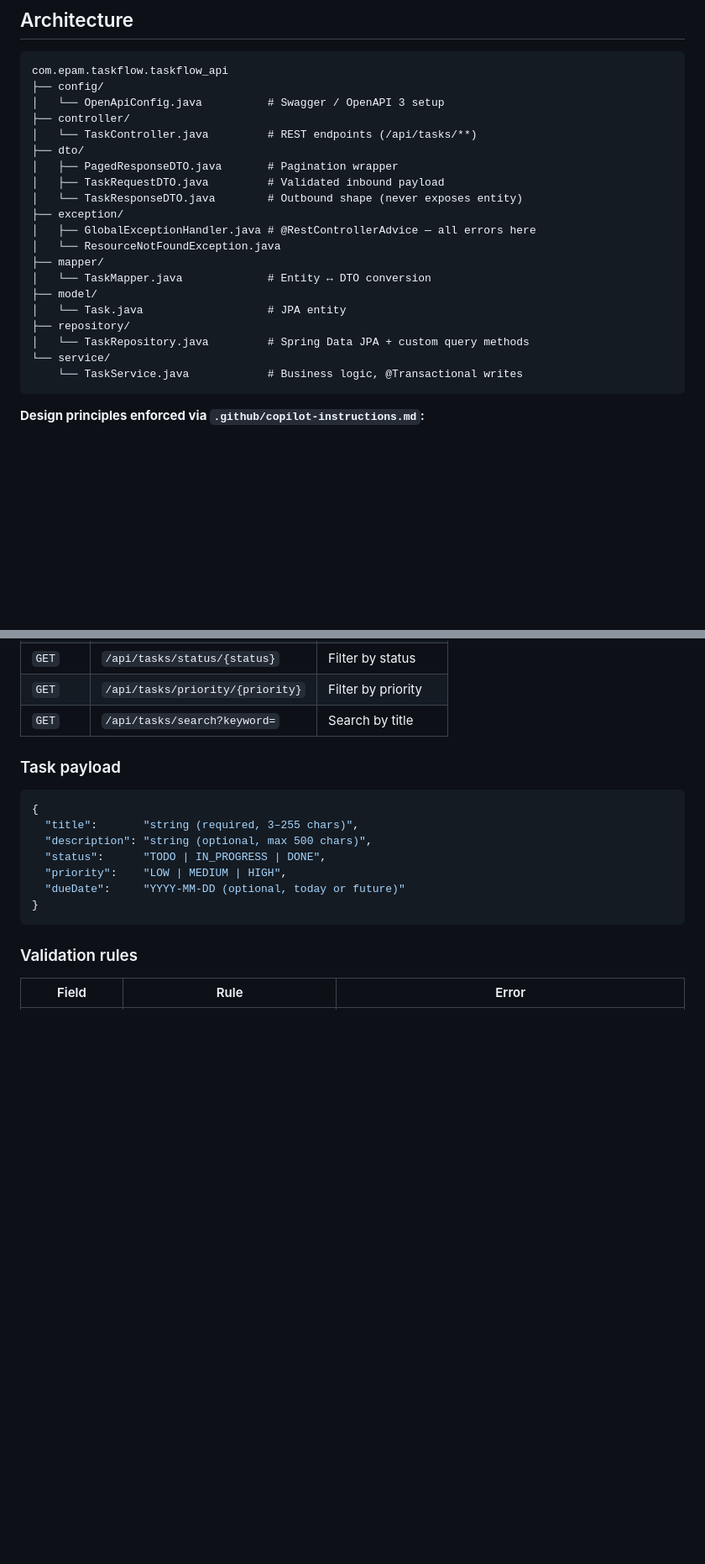
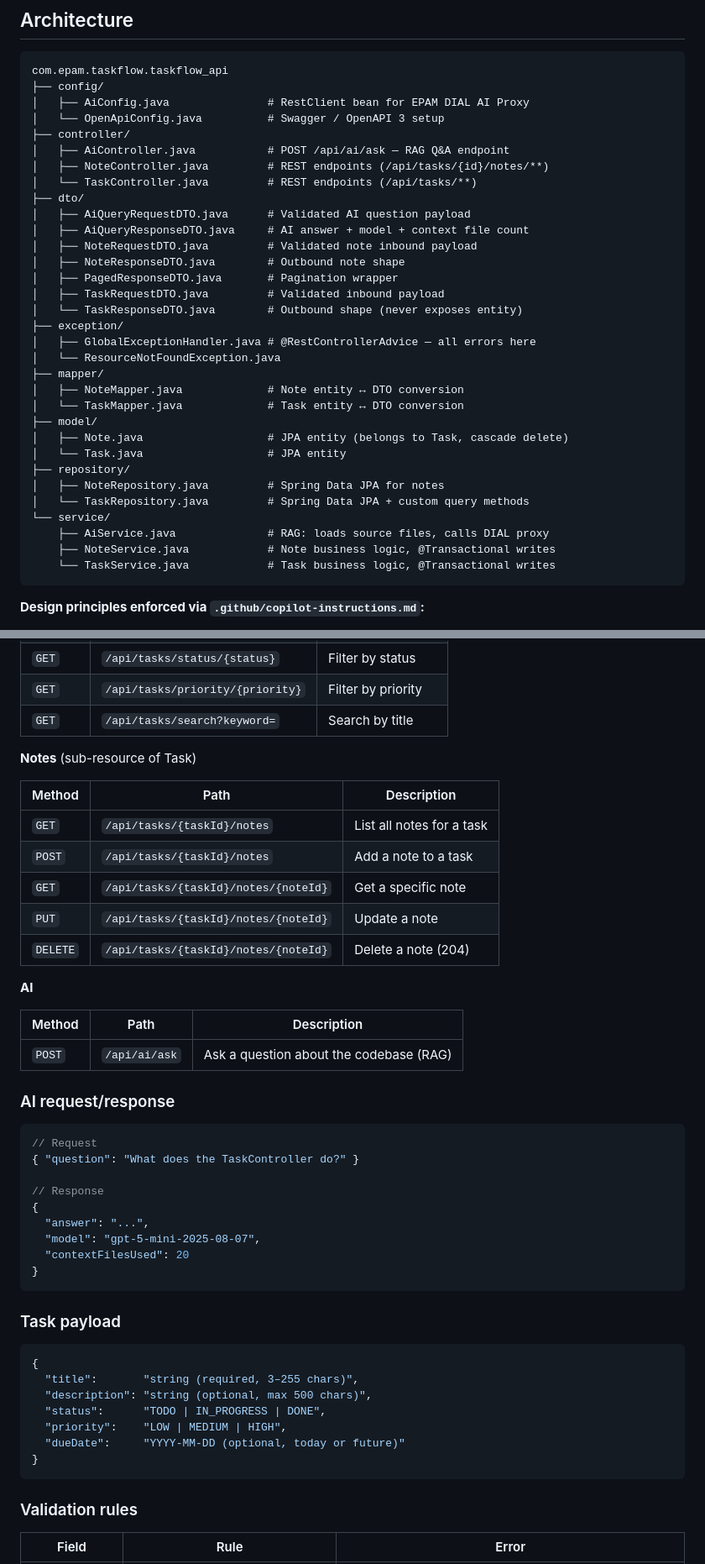
Before and after one commit to yashkumar-epam/yash-ai-native-lite, a Markdown page: README.md, 2 parts joined by grey strips. Shown at 84% size. GitHub-like rendering; blank space fills up the shorter version.

Commit message:
docs: update README for Day-5 and Day-6 completion
- Add Notes sub-resource to Project Overview, Architecture, and API Reference
- Add AI endpoint (POST /api/ai/ask) to API Reference with request/response example
- Add EPAM DIAL AI Proxy to Tech Stack table
- Update Dev Journey: Day 5 (Notes) and Day 6 (RAG) marked complete with outcomes

Co-Authored-By: Claude Sonnet 4.6 <noreply@anthropic.com>

````diff
--- a/README.md
+++ b/README.md
@@ -119,10 +122,17 @@ TaskFlow is a RESTful task-management API with:
 ```
 com.epam.taskflow.taskflow_api
 ├── config/
+│   ├── AiConfig.java               # RestClient bean for EPAM DIAL AI Proxy
 │   └── OpenApiConfig.java          # Swagger / OpenAPI 3 setup
 ├── controller/
+│   ├── AiController.java           # POST /api/ai/ask — RAG Q&A endpoint
+│   ├── NoteController.java         # REST endpoints (/api/tasks/{id}/notes/**)
 │   └── TaskController.java         # REST endpoints (/api/tasks/**)
 ├── dto/
+│   ├── AiQueryRequestDTO.java      # Validated AI question payload
+│   ├── AiQueryResponseDTO.java     # AI answer + model + context file count
+│   ├── NoteRequestDTO.java         # Validated note inbound payload
+│   ├── NoteResponseDTO.java        # Outbound note shape
 │   ├── PagedResponseDTO.java       # Pagination wrapper
 │   ├── TaskRequestDTO.java         # Validated inbound payload
 │   └── TaskResponseDTO.java        # Outbound shape (never exposes entity)
@@ -130,13 +140,18 @@ com.epam.taskflow.taskflow_api
 │   ├── GlobalExceptionHandler.java # @RestControllerAdvice — all errors here
 │   └── ResourceNotFoundException.java
 ├── mapper/
-│   └── TaskMapper.java             # Entity ↔ DTO conversion
+│   ├── NoteMapper.java             # Note entity ↔ DTO conversion
+│   └── TaskMapper.java             # Task entity ↔ DTO conversion
 ├── model/
+│   ├── Note.java                   # JPA entity (belongs to Task, cascade delete)
 │   └── Task.java                   # JPA entity
 ├── repository/
+│   ├── NoteRepository.java         # Spring Data JPA for notes
 │   └── TaskRepository.java         # Spring Data JPA + custom query methods
 └── service/
-    └── TaskService.java            # Business logic, @Transactional writes
+    ├── AiService.java              # RAG: loads source files, calls DIAL proxy
+    ├── NoteService.java            # Note business logic, @Transactional writes
+    └── TaskService.java            # Task business logic, @Transactional writes
 ```
 
 **Design principles enforced via `.github/copilot-instructions.md`:**
@@ -165,6 +182,36 @@ Swagger UI: `http://localhost:8080/swagger-ui.html`
 | `GET` | `/api/tasks/status/{status}` | Filter by status |
 | `GET` | `/api/tasks/priority/{priority}` | Filter by priority |
 | `GET` | `/api/tasks/search?keyword=` | Search by title |
+
+**Notes** (sub-resource of Task)
+
+| Method | Path | Description |
+|---|---|---|
+| `GET` | `/api/tasks/{taskId}/notes` | List all notes for a task |
+| `POST` | `/api/tasks/{taskId}/notes` | Add a note to a task |
+| `GET` | `/api/tasks/{taskId}/notes/{noteId}` | Get a specific note |
+| `PUT` | `/api/tasks/{taskId}/notes/{noteId}` | Update a note |
+| `DELETE` | `/api/tasks/{taskId}/notes/{noteId}` | Delete a note (204) |
+
+**AI**
+
+| Method | Path | Description |
+|---|---|---|
+| `POST` | `/api/ai/ask` | Ask a question about the codebase (RAG) |
+
+### AI request/response
+
+```json
+// Request
+{ "question": "What does the TaskController do?" }
+
+// Response
+{
+  "answer": "...",
+  "model": "gpt-5-mini-2025-08-07",
+  "contextFilesUsed": 20
+}
+```
 
 ### Task payload
 
````
Also changed, not shown: other parts of README.md (+7 -2 lines).
